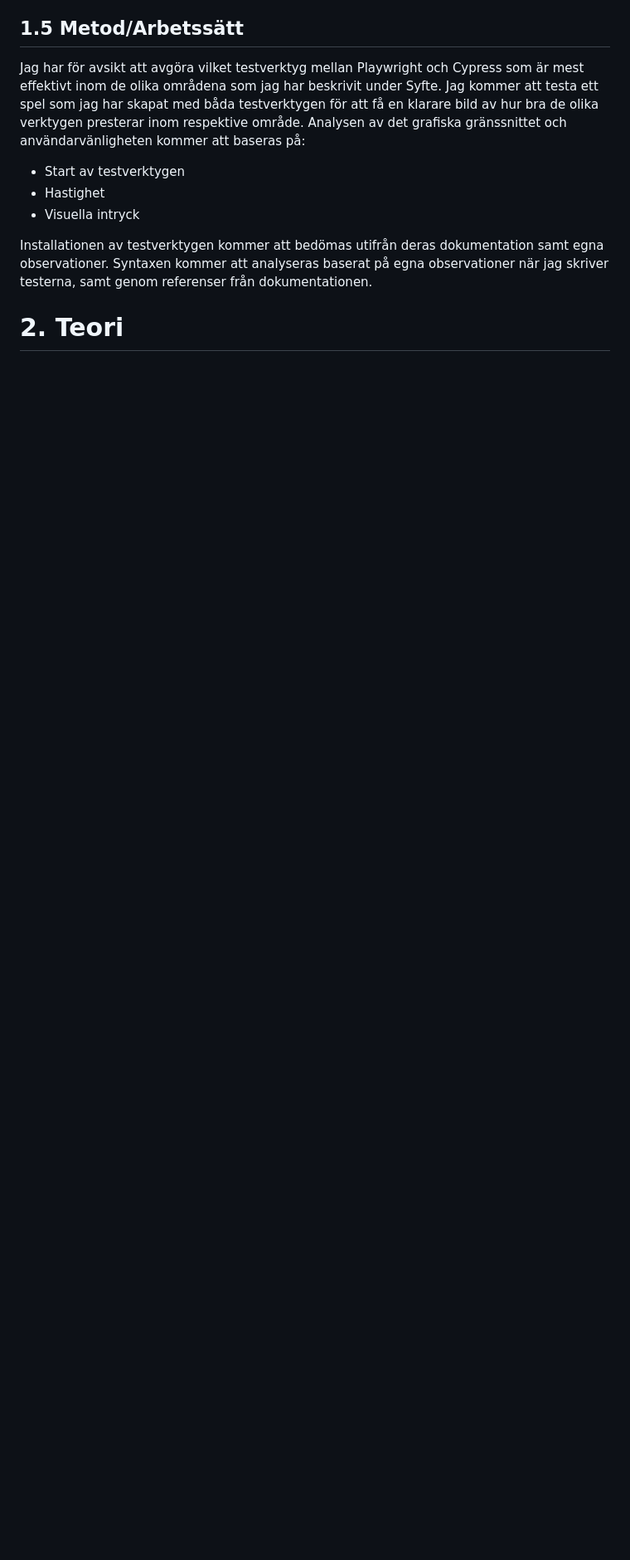
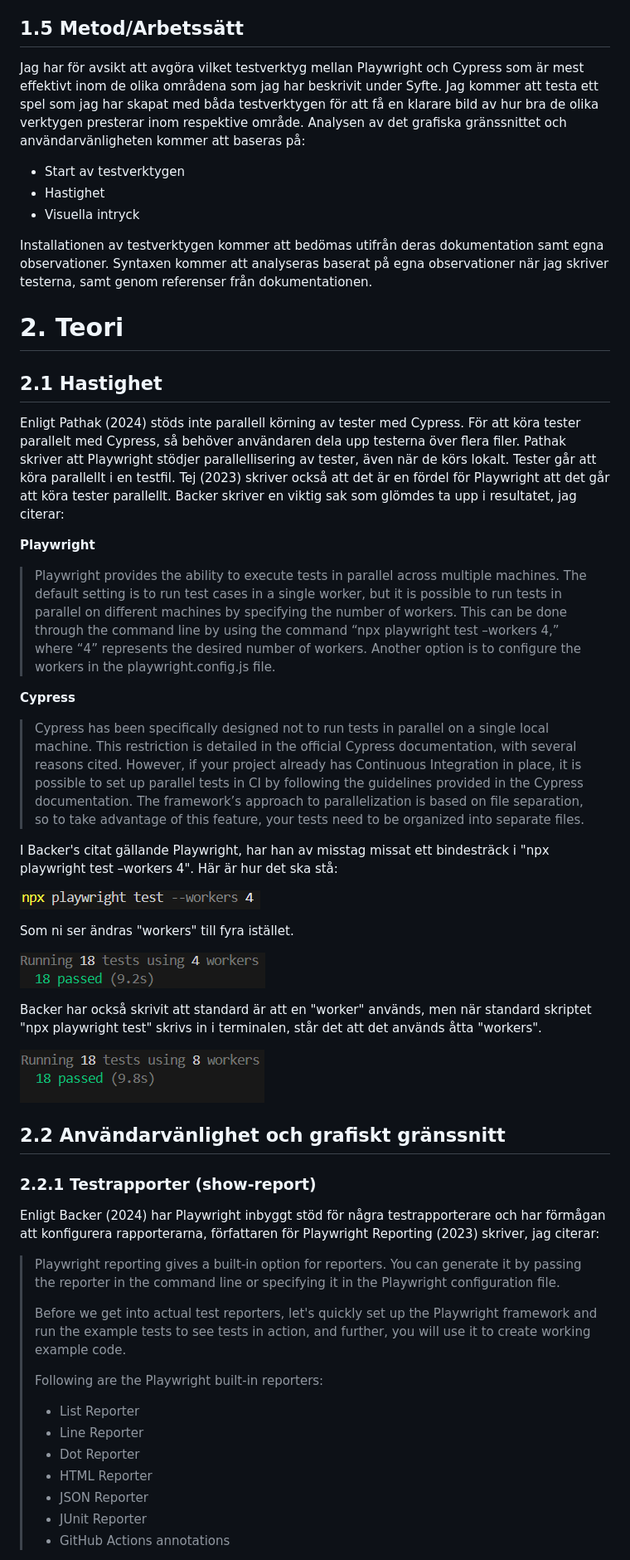
Before and after one commit to Linuszand/examensArbeteCypressPlayWright, a Markdown page: examensArbete.md, the part around the change printed below. Shown: that part at 83% size. Drawn GitHub-style; pictures changed too: images/4workers.png (added), images/playwrightworkers.png (added), images/w- Visual Studio Code.png (added); blank space fills up the shorter version.

```diff
--- a/examensArbete.md
+++ b/examensArbete.md
@@ -153,3 +160,51 @@ Det vara en fördel att beskriva ordningen på de olika momenten eller beskriva
 
 # 2. Teori
 
+## 2.1 Hastighet
+
+Enligt Pathak (2024) stöds inte parallell körning av tester med Cypress. För att köra tester parallelt med Cypress, så behöver användaren dela upp testerna över flera filer. Pathak skriver att Playwright stödjer parallellisering av tester, även när de körs lokalt. Tester går att köra parallellt i en testfil. Tej (2023) skriver också att det är en fördel för Playwright att det går att köra tester parallellt. Backer skriver en viktig sak som glömdes ta upp i resultatet, jag citerar:
+
+**Playwright**
+
+> Playwright provides the ability to execute tests in parallel across multiple machines. The default setting is to run test cases in a single
+> worker, but it is possible to run tests in parallel on different machines by specifying the number of workers. This can be done through the
+> command line by using the command “npx playwright test –workers 4,” where “4” represents the desired number of workers. Another option is to
+> configure the workers in the playwright.config.js file.
+
+**Cypress**
+> Cypress has been specifically designed not to run tests in parallel on a single local machine. This restriction is detailed in the official
+> Cypress documentation, with several reasons cited. However, if your project already has Continuous Integration in place, it is possible to set
+> up parallel tests in CI by following the guidelines provided in the Cypress documentation. The framework’s approach to parallelization is based
+> on file separation, so to take advantage of this feature, your tests need to be organized into separate files.
+
+I Backer's citat gällande Playwright, har han av misstag missat ett bindesträck i "npx playwright test –workers 4". Här är hur det ska stå:
+
+![4workers](images/w-%20Visual%20Studio%20Code.png)
+
+Som ni ser ändras "workers" till fyra istället.
+
+![4workers](images/4workers.png)
+
+ Backer har också skrivit att standard är att en "worker" används, men när standard skriptet "npx playwright test" skrivs in i terminalen, står det att det används åtta "workers".
+
+![PlaywrightWorkers](images/playwrightworkers.png)
+
+## 2.2 Användarvänlighet och grafiskt gränssnitt
+
+### 2.2.1 Testrapporter (show-report)
+
+Enligt Backer (2024) har Playwright inbyggt stöd för några testrapporterare och har förmågan att konfigurera rapporterarna, författaren för Playwright Reporting (2023) skriver, jag citerar:
+> Playwright reporting gives a built-in option for reporters. You can generate it by passing the reporter in the command line or specifying it in the Playwright configuration file.
+>
+> Before we get into actual test reporters, let's quickly set up the Playwright framework and run the example tests to see tests in action, and further, you will use it to create working example code.
+>
+> Following are the Playwright built-in reporters:
+>
+> - List Reporter
+> - Line Reporter
+> - Dot Reporter
+> - HTML Reporter
+> - JSON Reporter
+> - JUnit Reporter
+> - GitHub Actions annotations
+
```
Also changed, not shown: other parts of examensArbete.md (+76 -50 lines).
